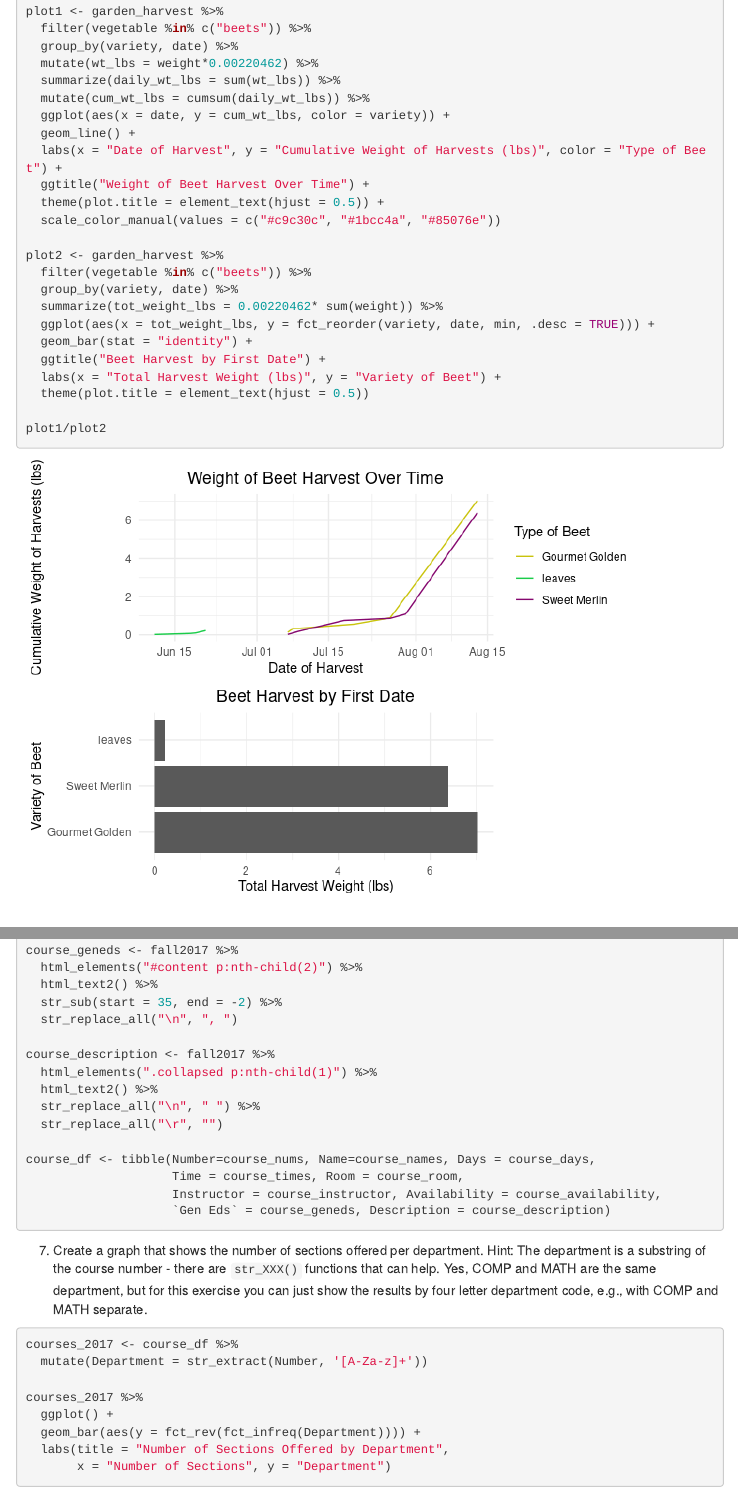
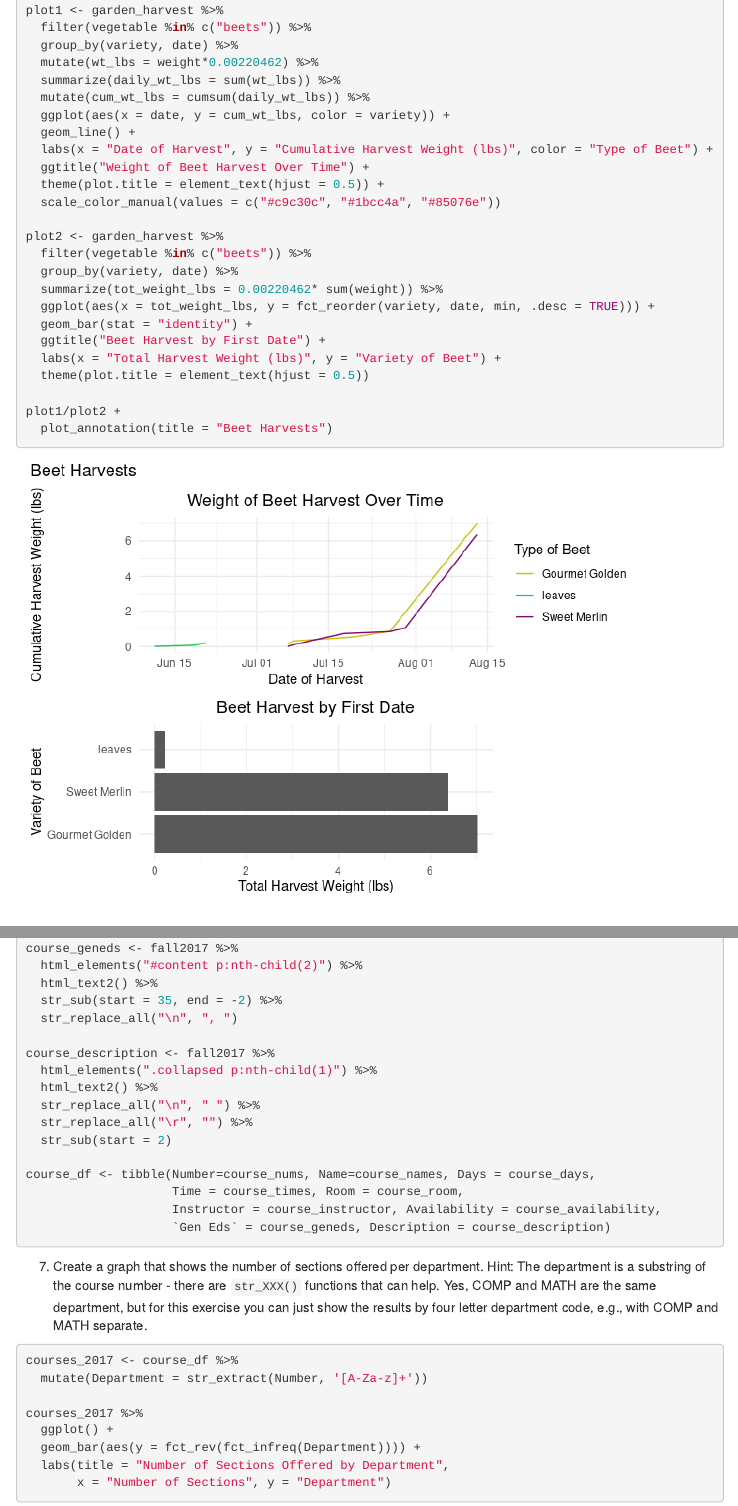
Before and after one commit to tybenz12/Exercise6, an R Markdown document (06_exercises.Rmd): the page in a window 1100 px wide, from 7480 px down before the commit and from 7520 px down after it, so that both start at the same text, and a second part further down, joined at a grey line. The pictures show the output file 06_exercises.html that the author committed with the source, opened offline; menus at the side of the page are left out.

Commit message:
Completed exercise 6

````diff
--- a/06_exercises.Rmd
+++ b/06_exercises.Rmd
@@ -138,7 +140,7 @@ plot1 <- garden_harvest %>%
   mutate(cum_wt_lbs = cumsum(daily_wt_lbs)) %>%
   ggplot(aes(x = date, y = cum_wt_lbs, color = variety)) +
   geom_line() +
-  labs(x = "Date of Harvest", y = "Cumulative Weight of Harvests (lbs)", color = "Type of Beet") +
+  labs(x = "Date of Harvest", y = "Cumulative Harvest Weight (lbs)", color = "Type of Beet") +
   ggtitle("Weight of Beet Harvest Over Time") +
   theme(plot.title = element_text(hjust = 0.5)) +
   scale_color_manual(values = c("#c9c30c", "#1bcc4a", "#85076e"))
@@ -153,7 +155,8 @@ plot2 <- garden_harvest %>%
   labs(x = "Total Harvest Weight (lbs)", y = "Variety of Beet") +
   theme(plot.title = element_text(hjust = 0.5))
 
-plot1/plot2
+plot1/plot2 +
+  plot_annotation(title = "Beet Harvests")
 ```
 
 
@@ -224,7 +226,8 @@ course_description <- fall2017 %>%
   html_elements(".collapsed p:nth-child(1)") %>%
   html_text2() %>%
   str_replace_all("\n", " ") %>%
-  str_replace_all("\r", "")
+  str_replace_all("\r", "") %>%
+  str_sub(start = 2)
 
 course_df <- tibble(Number=course_nums, Name=course_names, Days = course_days,
                     Time = course_times, Room = course_room,
````
Also changed, not shown: 06_exercises.html, 06_exercises.md, 06_exercises_files/figure-html/unnamed-chunk-5-1.png, 06_exercises.Rmd (9 more changed lines).
